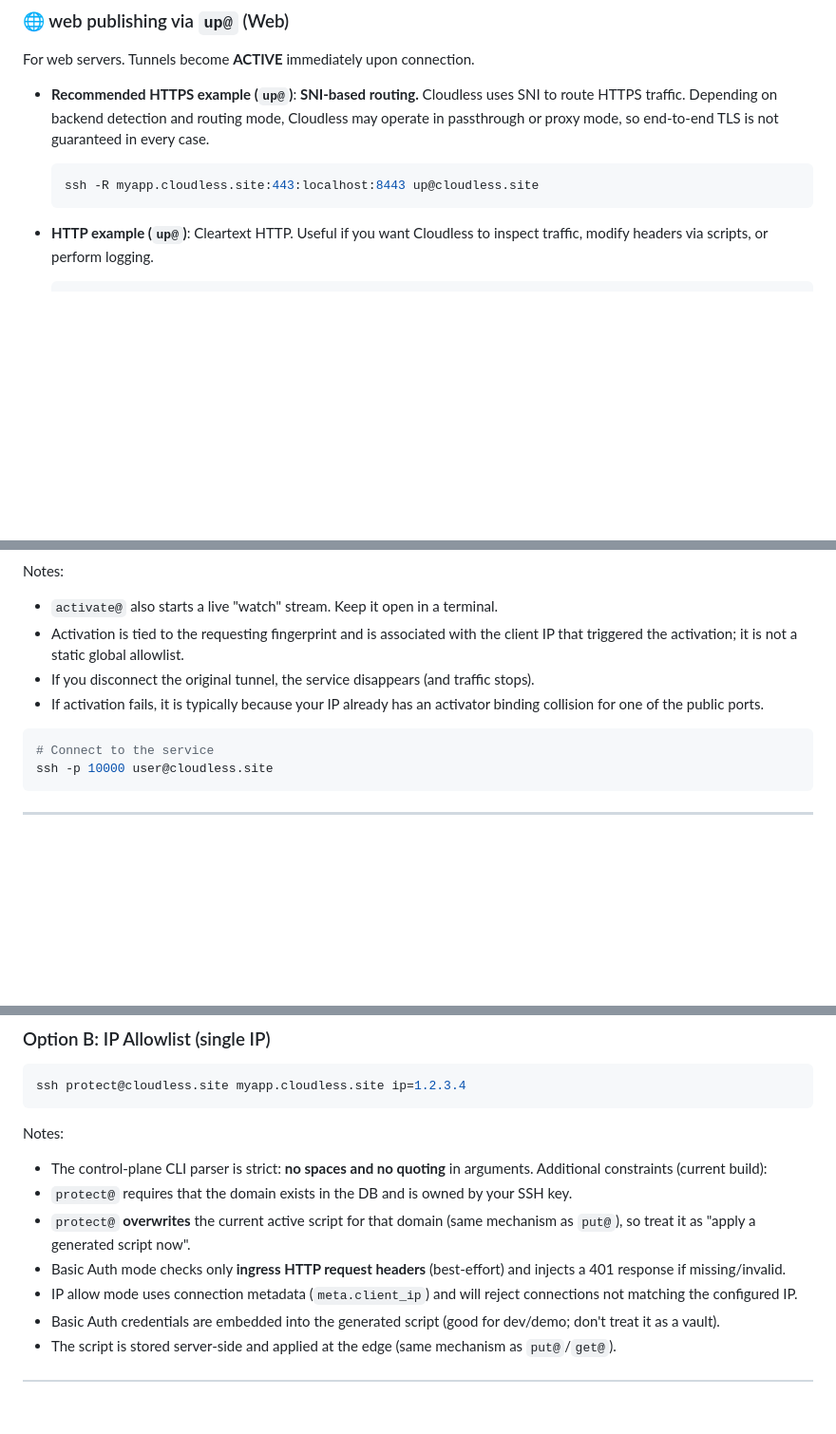
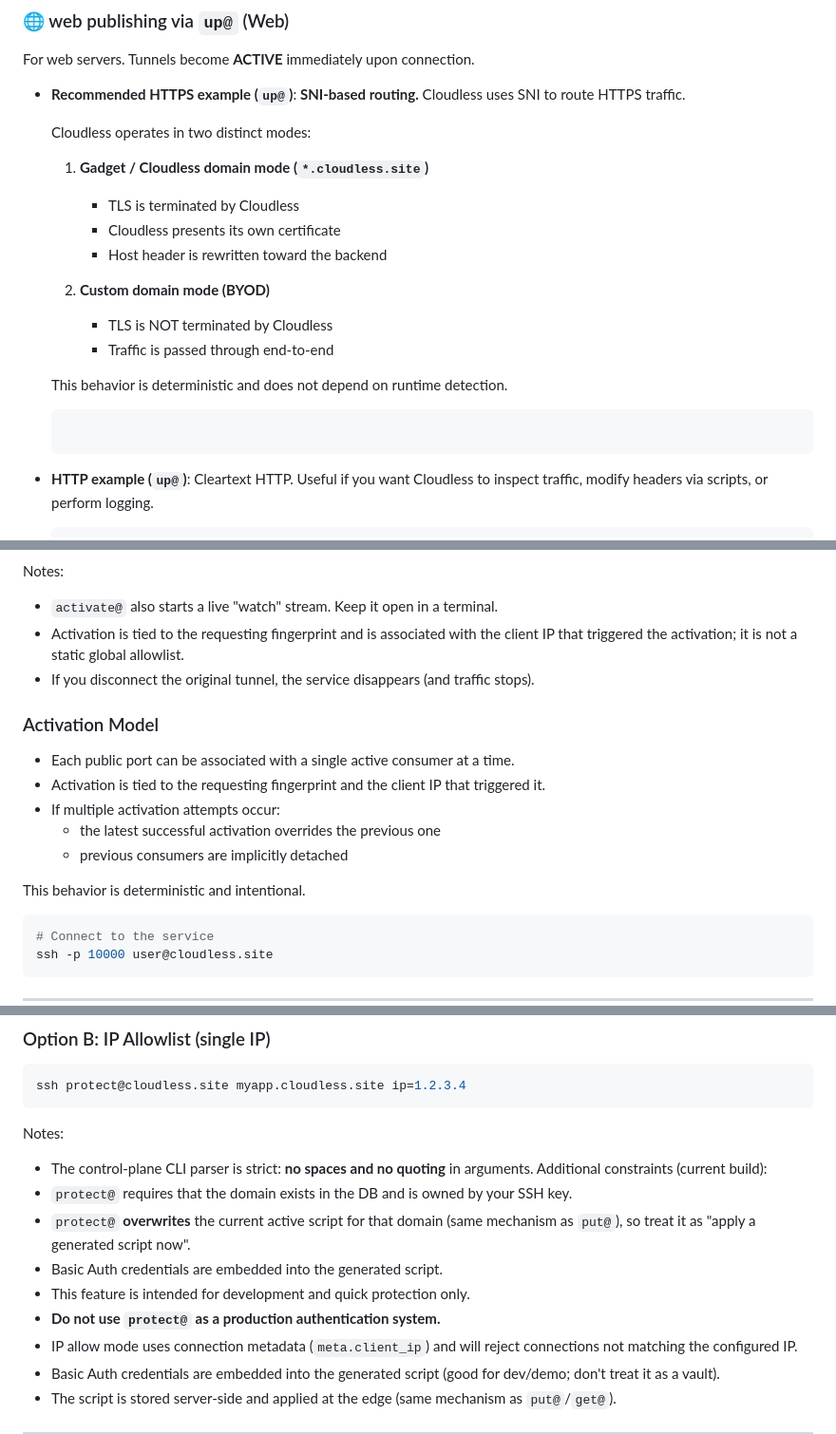
Before and after one commit to Cloudless-Site/CLIENT, a Markdown page: README.md, 3 parts joined by grey strips. Shown at 95% size. Drawn GitHub-style; blank space fills up the shorter version.

Commit message:
GitHub export 2026-04-14T18:26:09Z

````diff
--- a/README.md
+++ b/README.md
@@ -113,9 +113,20 @@ Cloudless supports different protocols. Use the right tunnel mode for your needs
 For web servers. Tunnels become **ACTIVE** immediately upon connection.
 
 -   **Recommended HTTPS example (`up@`)**:
-    **SNI-based routing.** Cloudless uses SNI to route HTTPS traffic. Depending on backend detection and routing mode, Cloudless may operate in passthrough or proxy mode, so end-to-end TLS is not guaranteed in every case.
-    ```bash
-    ssh -R myapp.cloudless.site:443:localhost:8443 up@cloudless.site
+    **SNI-based routing.** Cloudless uses SNI to route HTTPS traffic.
+
+    Cloudless operates in two distinct modes:
+
+    1. **Gadget / Cloudless domain mode (`*.cloudless.site`)**
+       - TLS is terminated by Cloudless
+       - Cloudless presents its own certificate
+       - Host header is rewritten toward the backend
+
+    2. **Custom domain mode (BYOD)**
+       - TLS is NOT terminated by Cloudless
+       - Traffic is passed through end-to-end
+
+    This behavior is deterministic and does not depend on runtime detection.
     ```
 
 -   **HTTP example (`up@`)**:
@@ -151,7 +162,16 @@ Notes:
 - `activate@` also starts a live "watch" stream. Keep it open in a terminal.
 - Activation is tied to the requesting fingerprint and is associated with the client IP that triggered the activation; it is not a static global allowlist.
 - If you disconnect the original tunnel, the service disappears (and traffic stops).
-- If activation fails, it is typically because your IP already has an activator binding collision for one of the public ports.
+
+### Activation Model
+
+- Each public port can be associated with a single active consumer at a time.
+- Activation is tied to the requesting fingerprint and the client IP that triggered it.
+- If multiple activation attempts occur:
+  - the latest successful activation overrides the previous one
+  - previous consumers are implicitly detached
+
+This behavior is deterministic and intentional.
 
 ```bash
 # Connect to the service
@@ -265,7 +285,9 @@ Notes:
 Additional constraints (current build):
 - `protect@` requires that the domain exists in the DB and is owned by your SSH key.
 - `protect@` **overwrites** the current active script for that domain (same mechanism as `put@`), so treat it as "apply a generated script now".
-- Basic Auth mode checks only **ingress HTTP request headers** (best-effort) and injects a 401 response if missing/invalid.
+- Basic Auth credentials are embedded into the generated script.
+- This feature is intended for development and quick protection only.
+- **Do not use `protect@` as a production authentication system.**
 - IP allow mode uses connection metadata (`meta.client_ip`) and will reject connections not matching the configured IP.
 - Basic Auth credentials are embedded into the generated script (good for dev/demo; don't treat it as a vault).
 - The script is stored server-side and applied at the edge (same mechanism as `put@`/`get@`).
````
